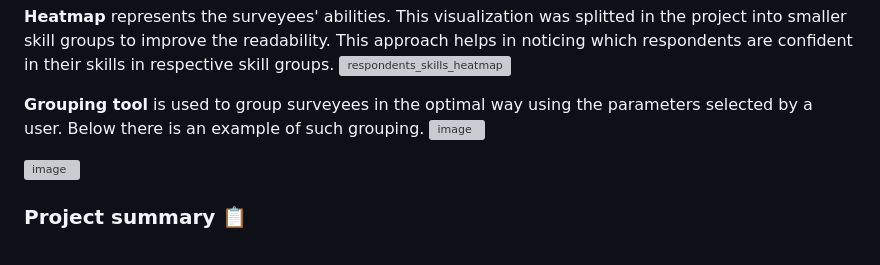
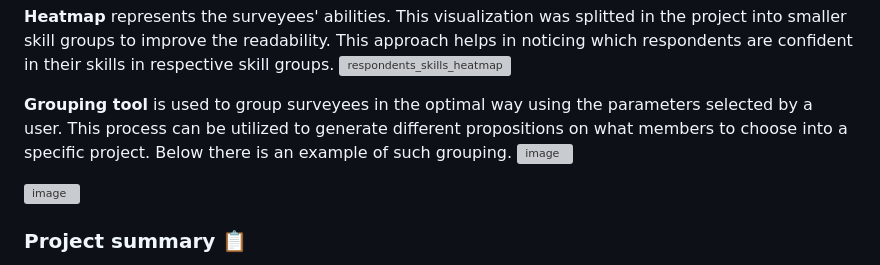
Before and after one commit to cropsini2137/HR-Data-Analytics, a Markdown page: README.md, the part around the change. Drawn GitHub-style; grey boxes are pictures that could not be loaded.

```diff
--- a/README.md
+++ b/README.md
@@ -151,7 +151,7 @@ The plot below represents top 15 skills, including only responses from 2 to 4.
 **Heatmap** represents the surveyees' abilities. This visualization was splitted in the project into smaller skill groups to improve the readability. This approach helps in noticing which respondents are confident in their skills in respective skill groups.
 ![respondents_skills_heatmap](https://github.com/cropsini2137/ProjektAnalitiks/assets/52826998/0de2f311-fbcd-47a1-b1aa-be10dbdc129f)
 
-**Grouping tool** is used to group surveyees in the optimal way using the parameters selected by a user. Below there is an example of such grouping.
+**Grouping tool** is used to group surveyees in the optimal way using the parameters selected by a user. This process can be utilized to generate different propositions on what members to choose into a specific project. Below there is an example of such grouping.
 ![image](https://github.com/cropsini2137/ProjektAnalitiks/assets/52826998/e27b87fd-2d8c-47e4-8d01-3ec12c1aa329)
 
 ![image](https://github.com/cropsini2137/ProjektAnalitiks/assets/52826998/461393a5-8fc2-47b6-84ac-b7cc480018ec)
```
